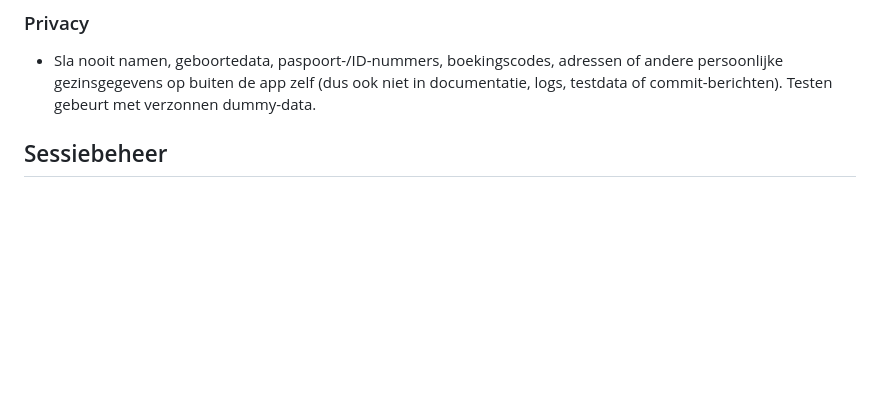
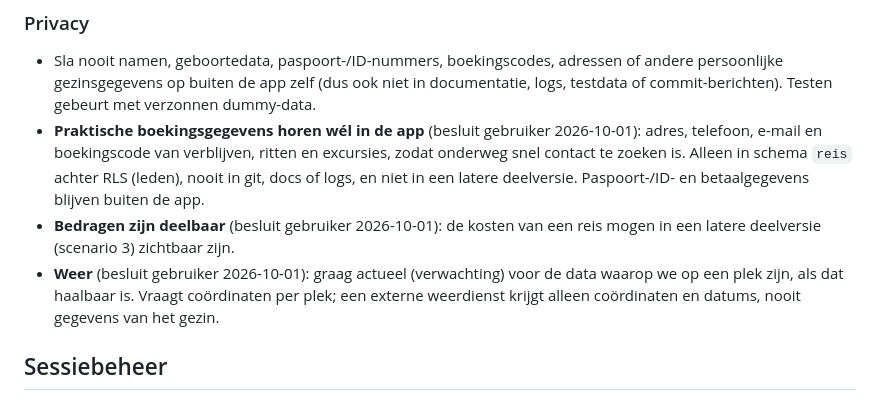
Before and after one commit to DaadTravel/reis-app, a Markdown page: CLAUDE.md, the part around the change. Drawn GitHub-style; blank space fills up the shorter version.

Commit message:
Besluiten: boekingsgegevens in de app, actueel weer, bedragen deelbaar
Co-Authored-By: Claude Opus 5.5 <noreply@anthropic.com>

```diff
--- a/CLAUDE.md
+++ b/CLAUDE.md
@@ -309,6 +309,18 @@ commit/push: de agent `code-controleur` laten meekijken.
   adressen of andere persoonlijke gezinsgegevens op buiten de app zelf
   (dus ook niet in documentatie, logs, testdata of commit-berichten).
   Testen gebeurt met verzonnen dummy-data.
+- **Praktische boekingsgegevens horen wél in de app** (besluit gebruiker
+  2026-10-01): adres, telefoon, e-mail en boekingscode van verblijven,
+  ritten en excursies, zodat onderweg snel contact te zoeken is. Alleen
+  in schema `reis` achter RLS (leden), nooit in git, docs of logs, en
+  niet in een latere deelversie. Paspoort-/ID- en betaalgegevens blijven
+  buiten de app.
+- **Bedragen zijn deelbaar** (besluit gebruiker 2026-10-01): de kosten van
+  een reis mogen in een latere deelversie (scenario 3) zichtbaar zijn.
+- **Weer** (besluit gebruiker 2026-10-01): graag actueel (verwachting)
+  voor de data waarop we op een plek zijn, als dat haalbaar is. Vraagt
+  coördinaten per plek; een externe weerdienst krijgt alleen
+  coördinaten en datums, nooit gegevens van het gezin.
 
 ## Sessiebeheer
 
```
